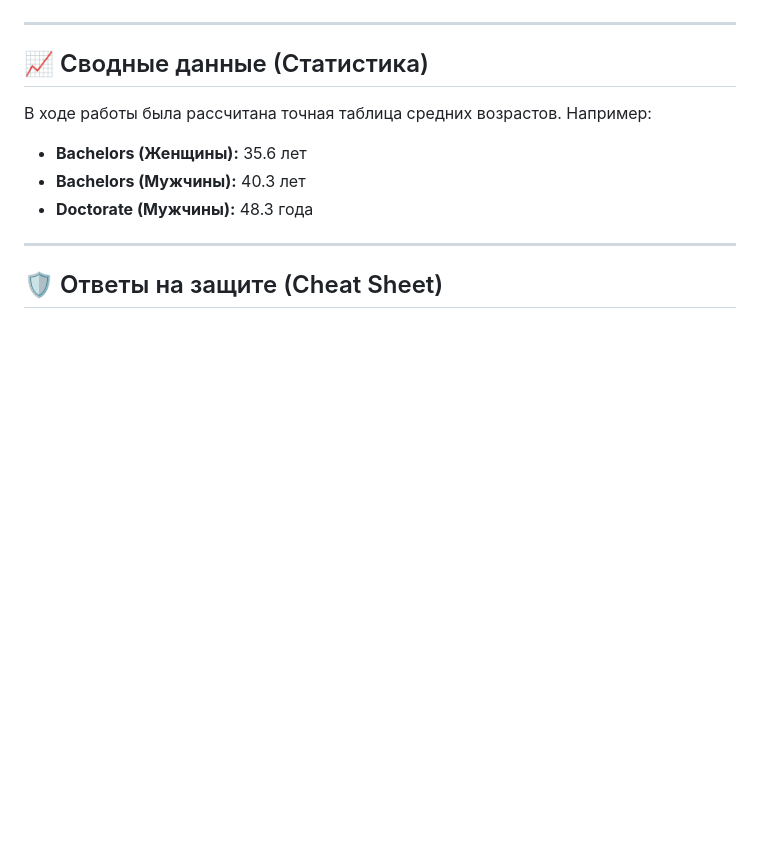
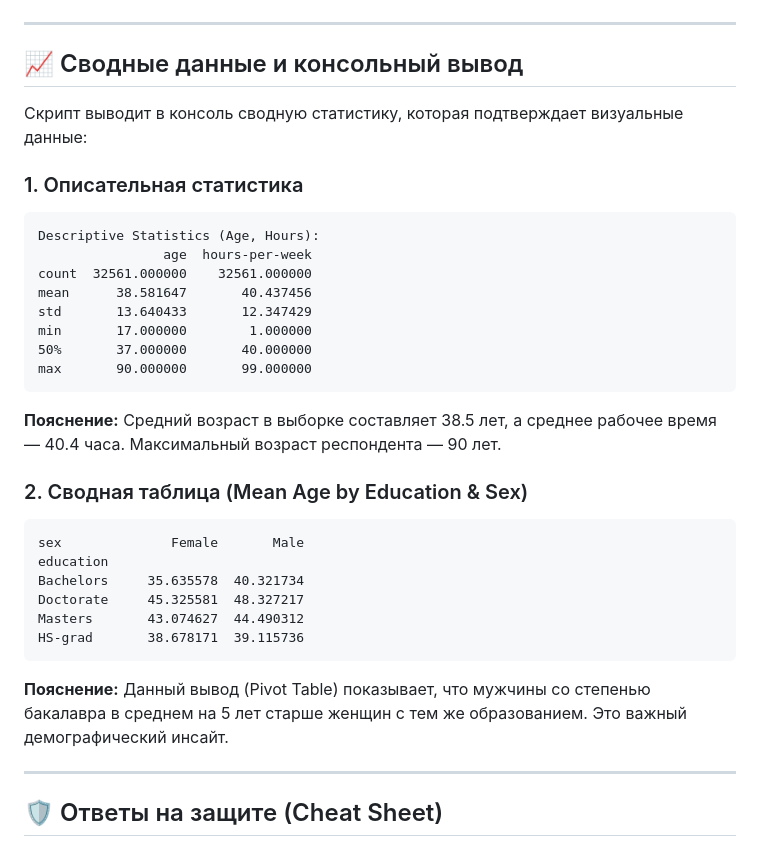
Before and after one commit to auryxn/sdc-academic-labs, a Markdown page: lab_1_census_analysis/README.md, the part around the change. Drawn GitHub-style; blank space fills up the shorter version.

Commit message:
Update README.md with console output examples and explanations

````diff
--- a/lab_1_census_analysis/README.md
+++ b/lab_1_census_analysis/README.md
@@ -30,11 +30,33 @@
 
 ---
 
-## 📈 Сводные данные (Статистика)
-В ходе работы была рассчитана точная таблица средних возрастов. Например:
-- **Bachelors (Женщины):** 35.6 лет
-- **Bachelors (Мужчины):** 40.3 лет
-- **Doctorate (Мужчины):** 48.3 года
+## 📈 Сводные данные и консольный вывод
+
+Скрипт выводит в консоль сводную статистику, которая подтверждает визуальные данные:
+
+### 1. Описательная статистика
+```text
+Descriptive Statistics (Age, Hours):
+                age  hours-per-week
+count  32561.000000    32561.000000
+mean      38.581647       40.437456
+std       13.640433       12.347429
+min       17.000000        1.000000
+50%       37.000000       40.000000
+max       90.000000       99.000000
+```
+**Пояснение:** Средний возраст в выборке составляет 38.5 лет, а среднее рабочее время — 40.4 часа. Максимальный возраст респондента — 90 лет.
+
+### 2. Сводная таблица (Mean Age by Education & Sex)
+```text
+sex              Female       Male
+education
+Bachelors     35.635578  40.321734
+Doctorate     45.325581  48.327217
+Masters       43.074627  44.490312
+HS-grad       38.678171  39.115736
+```
+**Пояснение:** Данный вывод (Pivot Table) показывает, что мужчины со степенью бакалавра в среднем на 5 лет старше женщин с тем же образованием. Это важный демографический инсайт.
 
 ---
 
````
